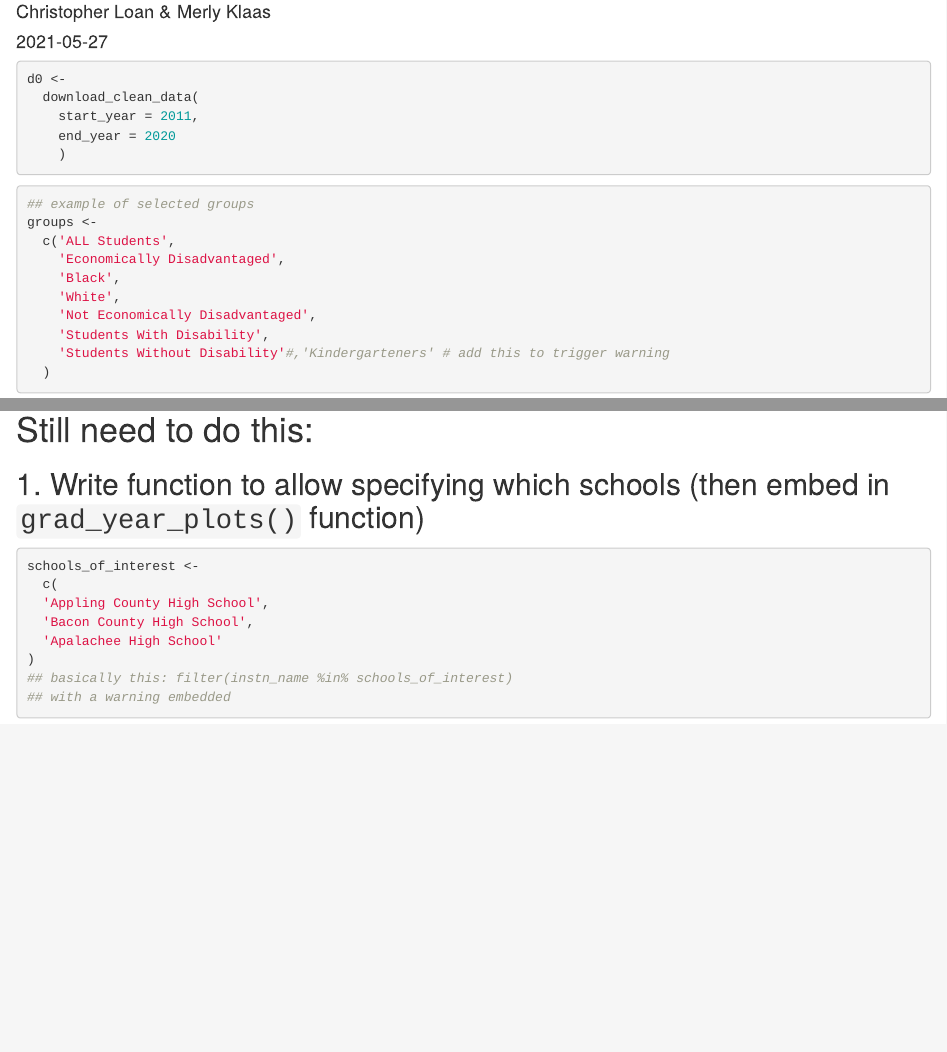
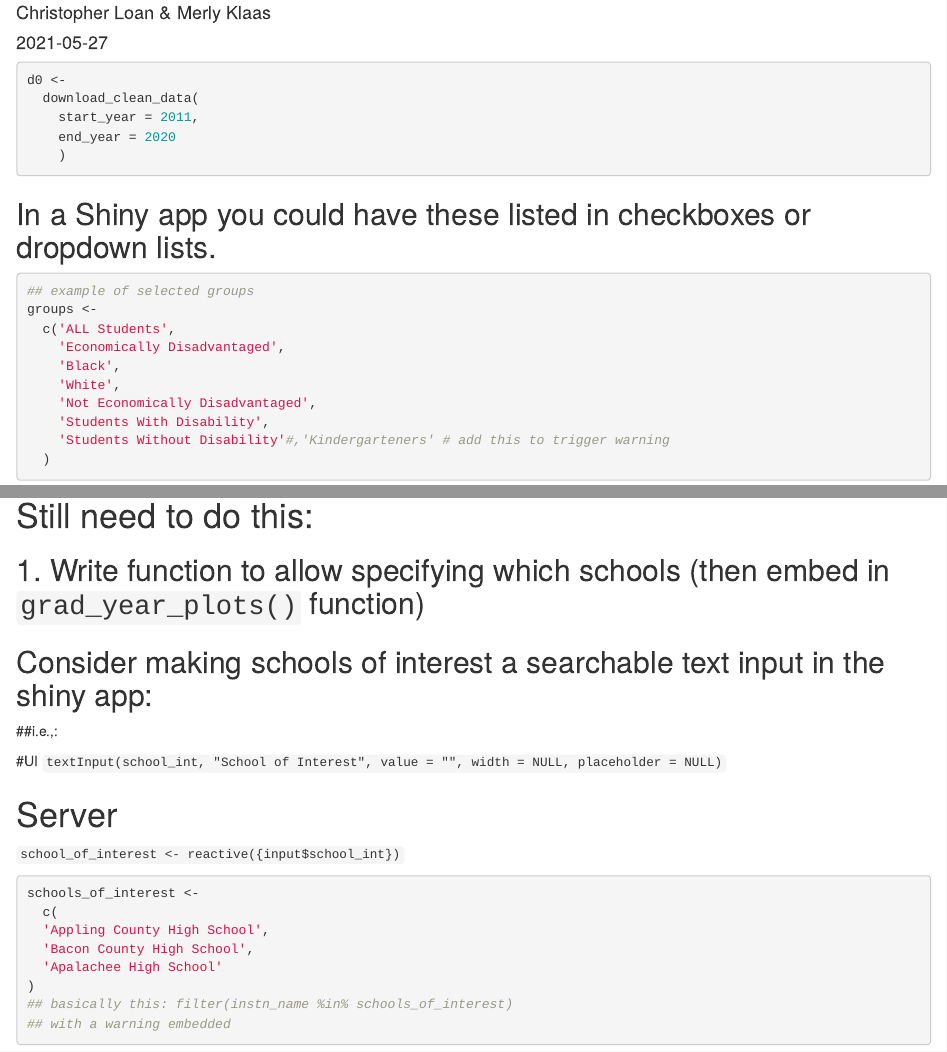
Before and after one commit to Chhr1s/EDLD_653_Final, an R Markdown document (Scripts/Final_Project.Rmd): the page in a window 1100 px wide, from 70 px down, and a second part further down, joined at a grey line. Rendered offline with R 4.5, knitr and Pandoc, with nearby package versions; the code chunks are not run, so their results and figures are left out.

Commit message:
Update Final_Project.Rmd

````diff
--- a/Scripts/Final_Project.Rmd
+++ b/Scripts/Final_Project.Rmd
@@ -21,6 +21,7 @@ d0 <-
     )
 ```
 
+## In a Shiny app you could have these listed in checkboxes or dropdown lists.
 ```{r}
 ## example of selected groups
 groups <-
@@ -45,6 +46,17 @@ test <- grad_year_plots(
 
 ## 1. Write function to allow specifying which schools (then embed in `grad_year_plots()` function)
 
+## Consider making schools of interest a searchable text input in the shiny app:
+##i.e.,:
+
+#UI
+`textInput(school_int, "School of Interest", value = "", width = NULL, placeholder = NULL)`
+
+# Server
+`school_of_interest <- reactive({input$school_int})`
+
+
+
 ```{r}
 schools_of_interest <-
   c(
````
